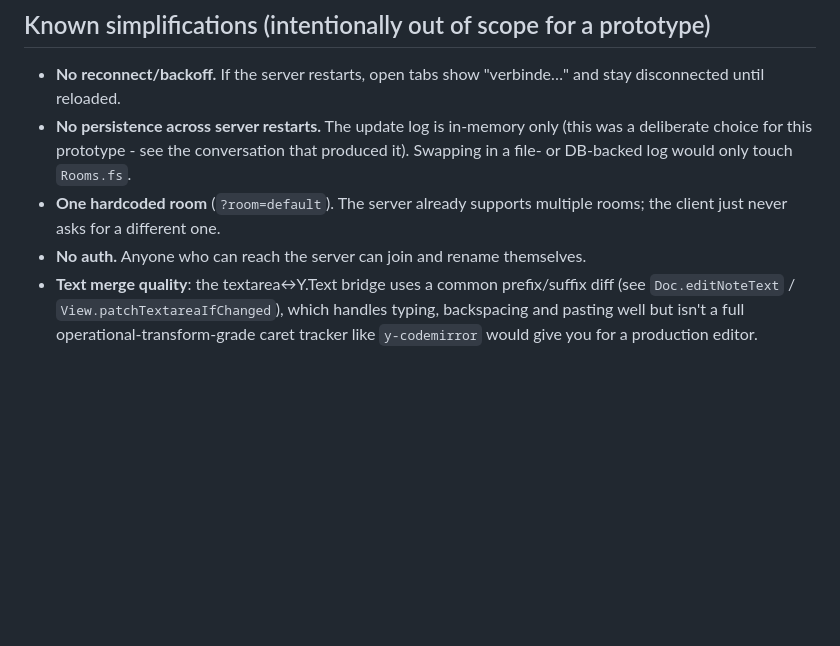
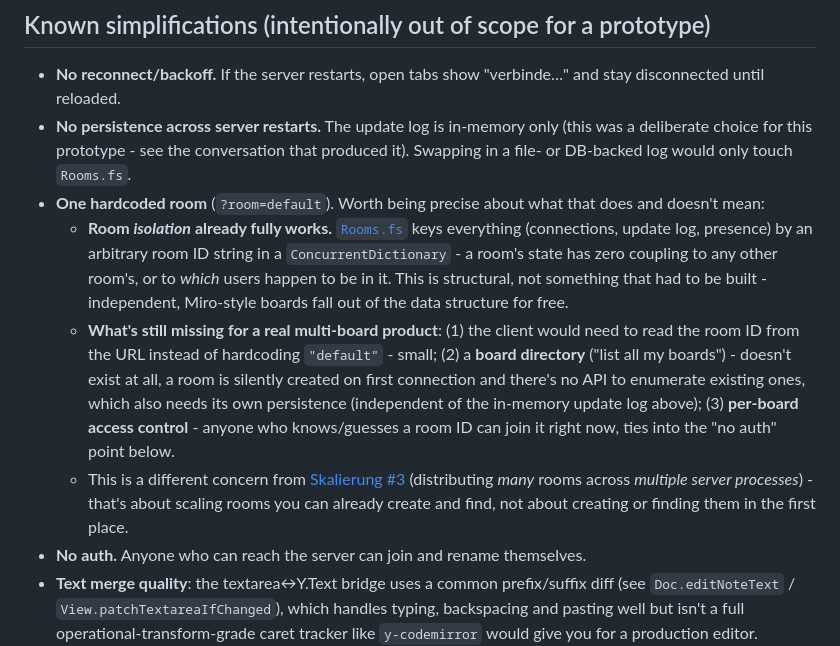
Before and after one commit to aurora/yjs-fsharp-demo, a Markdown page: README.md, the part around the change. Rendered like a GitHub page; blank space fills up the shorter version.

Commit message:
updated documentation

```diff
--- a/README.md
+++ b/README.md
@@ -197,8 +197,26 @@ watch mode wired up, this is a prototype.
 - **No persistence across server restarts.** The update log is in-memory only
   (this was a deliberate choice for this prototype - see the conversation that
   produced it). Swapping in a file- or DB-backed log would only touch `Rooms.fs`.
-- **One hardcoded room** (`?room=default`). The server already supports
-  multiple rooms; the client just never asks for a different one.
+- **One hardcoded room** (`?room=default`). Worth being precise about what
+  that does and doesn't mean:
+  - **Room *isolation* already fully works.** [`Rooms.fs`](server/Rooms.fs)
+    keys everything (connections, update log, presence) by an arbitrary room
+    ID string in a `ConcurrentDictionary` - a room's state has zero coupling
+    to any other room's, or to *which* users happen to be in it. This is
+    structural, not something that had to be built - independent, Miro-style
+    boards fall out of the data structure for free.
+  - **What's still missing for a real multi-board product**: (1) the client
+    would need to read the room ID from the URL instead of hardcoding
+    `"default"` - small; (2) a **board directory** ("list all my boards") -
+    doesn't exist at all, a room is silently created on first connection and
+    there's no API to enumerate existing ones, which also needs its own
+    persistence (independent of the in-memory update log above); (3)
+    **per-board access control** - anyone who knows/guesses a room ID can
+    join it right now, ties into the "no auth" point below.
+  - This is a different concern from [Skalierung #3](docs/04-skalierung.md#3-ein-prozess-viele-räume--und-irgendwann-viele-prozesse)
+    (distributing *many* rooms across *multiple server processes*) - that's
+    about scaling rooms you can already create and find, not about creating
+    or finding them in the first place.
 - **No auth.** Anyone who can reach the server can join and rename themselves.
 - **Text merge quality**: the textarea↔Y.Text bridge uses a common
   prefix/suffix diff (see `Doc.editNoteText` / `View.patchTextareaIfChanged`),
```
Also changed, not shown: docs/04-skalierung.md (+7 -0 lines).
